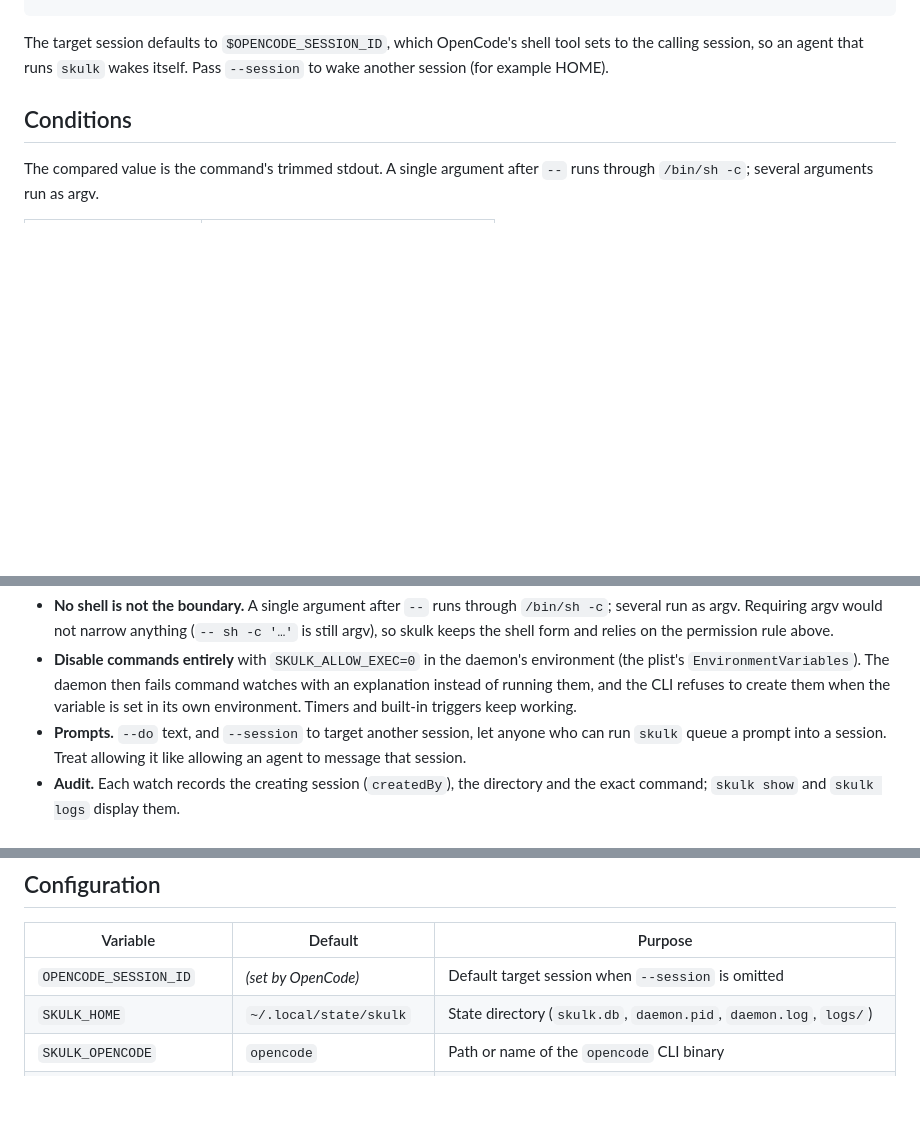
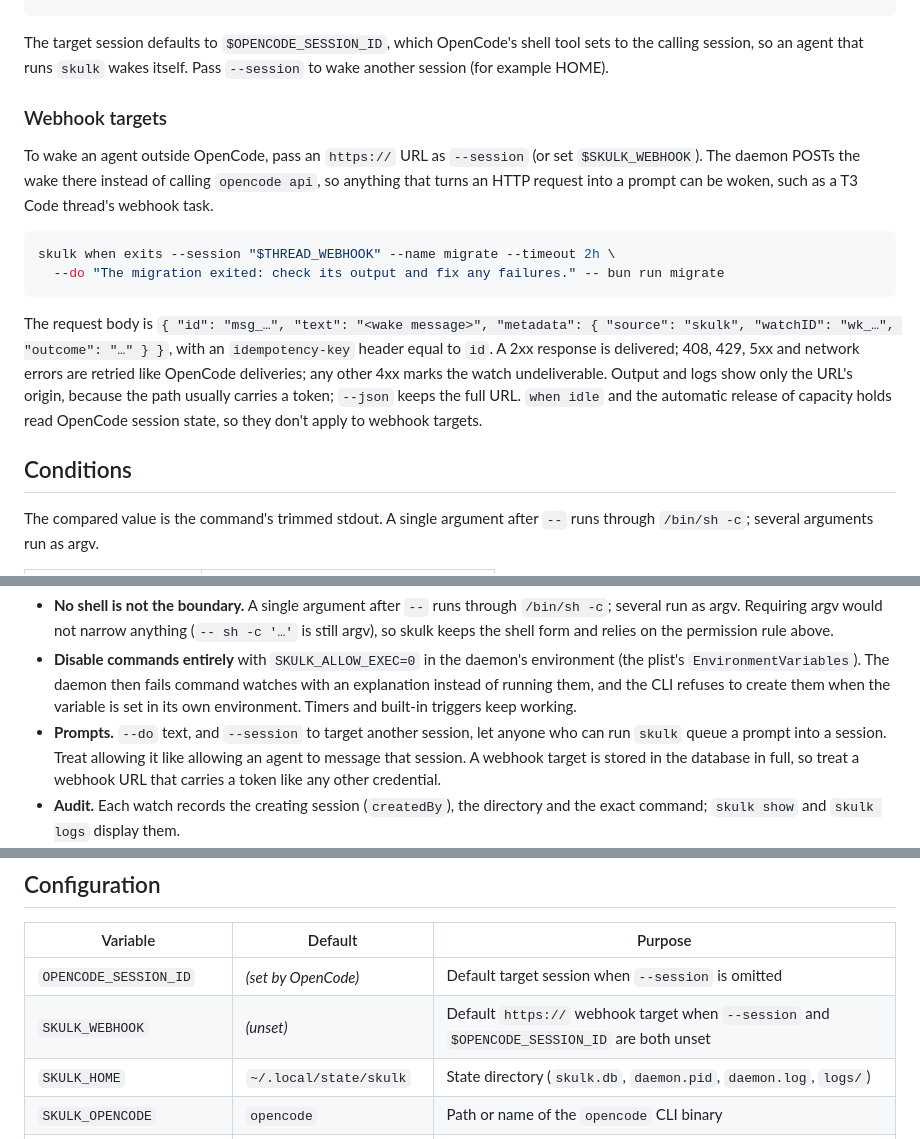
Before and after one commit to CasperEngl/skulk, a Markdown page: README.md, 3 parts joined by grey strips. GitHub-like rendering; blank space fills up the shorter version.

Commit message:
docs: document webhook targets in the README and agent skill
Co-Authored-By: Claude Opus 5.5 <noreply@anthropic.com>

````diff
--- a/README.md
+++ b/README.md
@@ -32,6 +32,17 @@ skulk status                  # is the daemon running?
 ```
 
 The target session defaults to `$OPENCODE_SESSION_ID`, which OpenCode's shell tool sets to the calling session, so an agent that runs `skulk` wakes itself. Pass `--session` to wake another session (for example HOME).
+
+### Webhook targets
+
+To wake an agent outside OpenCode, pass an `https://` URL as `--session` (or set `$SKULK_WEBHOOK`). The daemon POSTs the wake there instead of calling `opencode api`, so anything that turns an HTTP request into a prompt can be woken, such as a T3 Code thread's webhook task.
+
+```sh
+skulk when exits --session "$THREAD_WEBHOOK" --name migrate --timeout 2h \
+  --do "The migration exited: check its output and fix any failures." -- bun run migrate
+```
+
+The request body is `{ "id": "msg_…", "text": "<wake message>", "metadata": { "source": "skulk", "watchID": "wk_…", "outcome": "…" } }`, with an `idempotency-key` header equal to `id`. A 2xx response is delivered; 408, 429, 5xx and network errors are retried like OpenCode deliveries; any other 4xx marks the watch undeliverable. Output and logs show only the URL's origin, because the path usually carries a token; `--json` keeps the full URL. `when idle` and the automatic release of capacity holds read OpenCode session state, so they don't apply to webhook targets.
 
 ## Conditions
 
@@ -164,7 +175,7 @@ For unattended agents, allow only the subcommands that cannot run commands, and
 
 - **No shell is not the boundary.** A single argument after `--` runs through `/bin/sh -c`; several run as argv. Requiring argv would not narrow anything (`-- sh -c '…'` is still argv), so skulk keeps the shell form and relies on the permission rule above.
 - **Disable commands entirely** with `SKULK_ALLOW_EXEC=0` in the daemon's environment (the plist's `EnvironmentVariables`). The daemon then fails command watches with an explanation instead of running them, and the CLI refuses to create them when the variable is set in its own environment. Timers and built-in triggers keep working.
-- **Prompts.** `--do` text, and `--session` to target another session, let anyone who can run `skulk` queue a prompt into a session. Treat allowing it like allowing an agent to message that session.
+- **Prompts.** `--do` text, and `--session` to target another session, let anyone who can run `skulk` queue a prompt into a session. Treat allowing it like allowing an agent to message that session. A webhook target is stored in the database in full, so treat a webhook URL that carries a token like any other credential.
 - **Audit.** Each watch records the creating session (`createdBy`), the directory and the exact command; `skulk show` and `skulk logs` display them.
 - **Environment.** Commands run in the directory where the watch was created, with the daemon's environment (the plist's `HOME` and `PATH`) plus the `PATH` captured at creation. They do not get the creating shell's other variables, so a command that needs a token should fetch it itself (keychain, `op read`, a CLI's own login), not inline it. The command is stored in the database; don't put secrets in it.
 - **Private state.** The state directory, database and logs are owner-only (`0700`/`0600`; the daemon runs with umask `077`). Logs record values and error lines, clipped and passed through best-effort redaction of common token shapes (`Bearer …`, `ghp_…`, `npm_…`, `sk-…`, `xox…-…`, JWTs, URL credentials, `token=…`). The environment is never logged.
@@ -234,6 +245,7 @@ The skill lives in [`skills/skulk/SKILL.md`](skills/skulk/SKILL.md).
 | Variable | Default | Purpose |
 | --- | --- | --- |
 | `OPENCODE_SESSION_ID` | *(set by OpenCode)* | Default target session when `--session` is omitted |
+| `SKULK_WEBHOOK` | *(unset)* | Default `https://` webhook target when `--session` and `$OPENCODE_SESSION_ID` are both unset |
 | `SKULK_HOME` | `~/.local/state/skulk` | State directory (`skulk.db`, `daemon.pid`, `daemon.log`, `logs/`) |
 | `SKULK_OPENCODE` | `opencode` | Path or name of the `opencode` CLI binary |
 | `SKULK_GH` | `gh` | Path or name of the GitHub CLI binary |
````
Also changed, not shown: skills/skulk/SKILL.md (+1 -1 lines).
